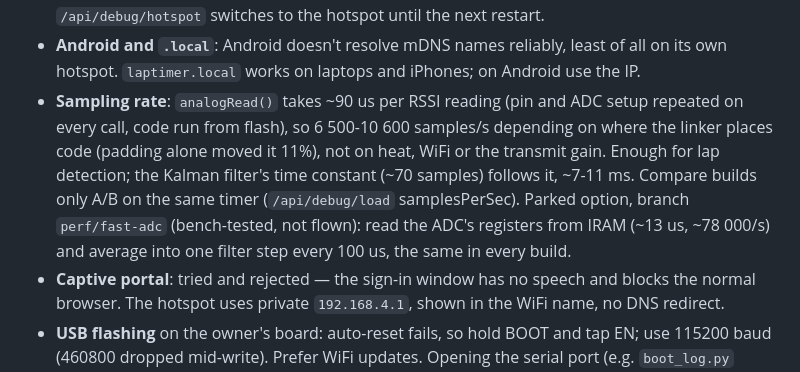
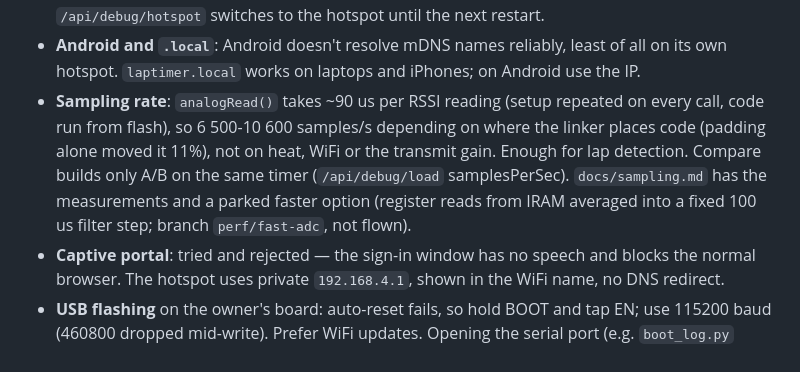
Before and after one commit to juricabi/LapTimer, a Markdown page: CLAUDE.md, the part around the change. Drawn GitHub-style.

```diff
--- a/CLAUDE.md
+++ b/CLAUDE.md
@@ -128,13 +128,12 @@ Every change goes through all steps; a step is done when its check passes.
   `/api/debug/hotspot` switches to the hotspot until the next restart.
 - **Android and `.local`**: Android doesn't resolve mDNS names reliably, least of all on its
   own hotspot. `laptimer.local` works on laptops and iPhones; on Android use the IP.
-- **Sampling rate**: `analogRead()` takes ~90 us per RSSI reading (pin and ADC setup repeated
-  on every call, code run from flash), so 6 500-10 600 samples/s depending on where the linker
-  places code (padding alone moved it 11%), not on heat, WiFi or the transmit gain. Enough for
-  lap detection; the Kalman filter's time constant (~70 samples) follows it, ~7-11 ms. Compare
-  builds only A/B on the same timer (`/api/debug/load` samplesPerSec). Parked option, branch
-  `perf/fast-adc` (bench-tested, not flown): read the ADC's registers from IRAM (~13 us,
-  ~78 000/s) and average into one filter step every 100 us, the same in every build.
+- **Sampling rate**: `analogRead()` takes ~90 us per RSSI reading (setup repeated on every
+  call, code run from flash), so 6 500-10 600 samples/s depending on where the linker places
+  code (padding alone moved it 11%), not on heat, WiFi or the transmit gain. Enough for lap
+  detection. Compare builds only A/B on the same timer (`/api/debug/load` samplesPerSec).
+  `docs/sampling.md` has the measurements and a parked faster option (register reads from
+  IRAM averaged into a fixed 100 us filter step; branch `perf/fast-adc`, not flown).
 - **Captive portal**: tried and rejected — the sign-in window has no speech and blocks the
   normal browser. The hotspot uses private `192.168.4.1`, shown in the WiFi name, no DNS redirect.
 - **USB flashing** on the owner's board: auto-reset fails, so hold BOOT and tap EN; use
```
Also changed, not shown: README.md (+1 -0 lines), docs/sampling.md (added, +80 -0 lines).
